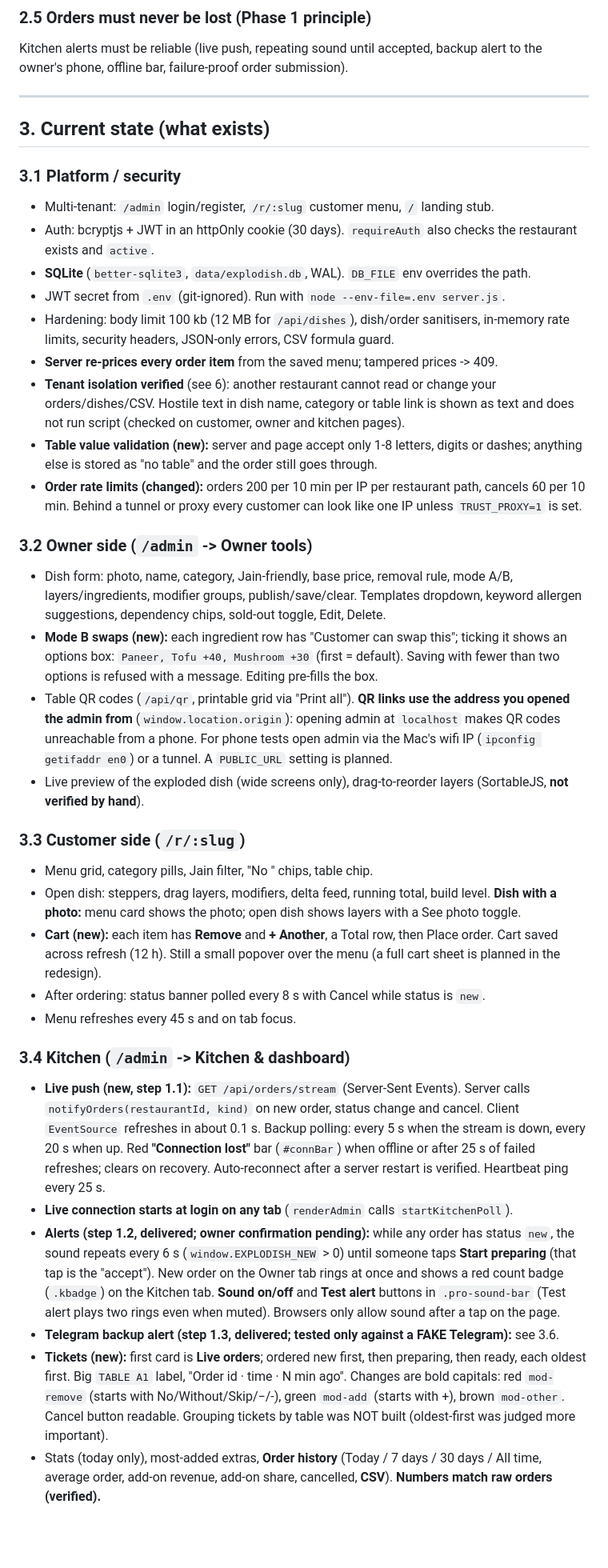
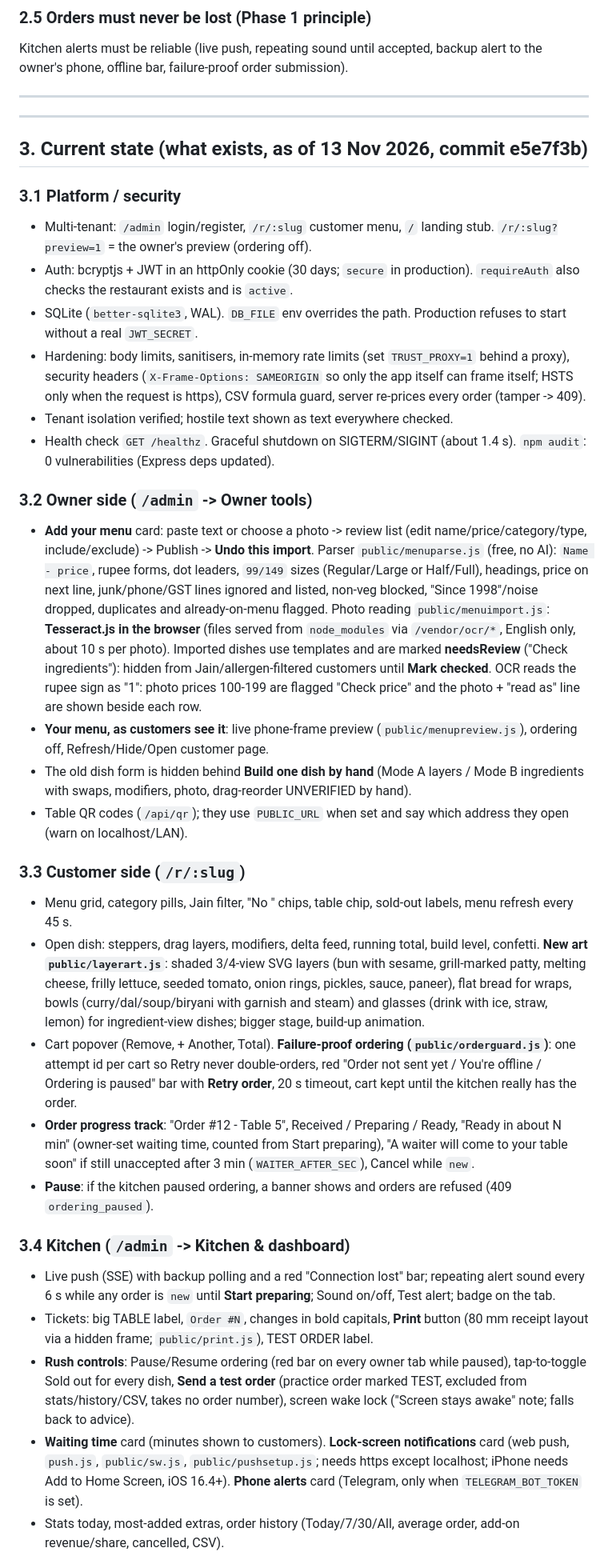
Before and after one commit to vinayak7j-a11y/explodish, a Markdown page: PROJECT_CONTEXT.md, the part around one of its changes. Shown at 80% size. GitHub-like rendering; blank space fills up the shorter version.

```diff
--- a/PROJECT_CONTEXT.md
+++ b/PROJECT_CONTEXT.md
@@ -143,73 +149,48 @@ to the owner's phone, offline bar, failure-proof order submission).
 
 ---
 
-## 3. Current state (what exists)
+
+---
+
+## 3. Current state (what exists, as of 13 Nov 2026, commit e5e7f3b)
 
 ### 3.1 Platform / security
-- Multi-tenant: `/admin` login/register, `/r/:slug` customer menu, `/` landing stub.
-- Auth: bcryptjs + JWT in an httpOnly cookie (30 days). `requireAuth` also checks the
-  restaurant exists and `active`.
-- **SQLite** (`better-sqlite3`, `data/explodish.db`, WAL). `DB_FILE` env overrides the path.
-- JWT secret from `.env` (git-ignored). Run with `node --env-file=.env server.js`.
-- Hardening: body limit 100 kb (12 MB for `/api/dishes`), dish/order sanitisers, in-memory
-  rate limits, security headers, JSON-only errors, CSV formula guard.
-- **Server re-prices every order item** from the saved menu; tampered prices -> 409.
-- **Tenant isolation verified** (see 6): another restaurant cannot read or change your
-  orders/dishes/CSV. Hostile text in dish name, category or table link is shown as text
-  and does not run script (checked on customer, owner and kitchen pages).
-- **Table value validation (new):** server and page accept only 1-8 letters, digits or
-  dashes; anything else is stored as "no table" and the order still goes through.
-- **Order rate limits (changed):** orders 200 per 10 min per IP per restaurant path,
-  cancels 60 per 10 min. Behind a tunnel or proxy every customer can look like one IP
-  unless `TRUST_PROXY=1` is set.
+- Multi-tenant: `/admin` login/register, `/r/:slug` customer menu, `/` landing stub. `/r/:slug?preview=1` = the owner's preview (ordering off).
+- Auth: bcryptjs + JWT in an httpOnly cookie (30 days; `secure` in production). `requireAuth` also checks the restaurant exists and is `active`.
+- SQLite (`better-sqlite3`, WAL). `DB_FILE` env overrides the path. Production refuses to start without a real `JWT_SECRET`.
+- Hardening: body limits, sanitisers, in-memory rate limits (set `TRUST_PROXY=1` behind a proxy), security headers (`X-Frame-Options: SAMEORIGIN`
+  so only the app itself can frame itself; HSTS only when the request is https), CSV formula guard, server re-prices every order (tamper -> 409).
+- Tenant isolation verified; hostile text shown as text everywhere checked.
+- Health check `GET /healthz`. Graceful shutdown on SIGTERM/SIGINT (about 1.4 s). `npm audit`: 0 vulnerabilities (Express deps updated).
 
 ### 3.2 Owner side (`/admin` -> Owner tools)
-- Dish form: photo, name, category, Jain-friendly, base price, removal rule, mode A/B,
-  layers/ingredients, modifier groups, publish/save/clear. Templates dropdown, keyword
-  allergen suggestions, dependency chips, sold-out toggle, Edit, Delete.
-- **Mode B swaps (new):** each ingredient row has "Customer can swap this"; ticking it
-  shows an options box: `Paneer, Tofu +40, Mushroom +30` (first = default). Saving with
-  fewer than two options is refused with a message. Editing pre-fills the box.
-- Table QR codes (`/api/qr`, printable grid via "Print all"). **QR links use the address
-  you opened the admin from** (`window.location.origin`): opening admin at `localhost`
-  makes QR codes unreachable from a phone. For phone tests open admin via the Mac's wifi
-  IP (`ipconfig getifaddr en0`) or a tunnel. A `PUBLIC_URL` setting is planned.
-- Live preview of the exploded dish (wide screens only), drag-to-reorder layers
-  (SortableJS, **not verified by hand**).
+- **Add your menu** card: paste text or choose a photo -> review list (edit name/price/category/type, include/exclude) -> Publish -> **Undo this import**.
+  Parser `public/menuparse.js` (free, no AI): `Name - price`, rupee forms, dot leaders, `99/149` sizes (Regular/Large or Half/Full), headings, price on next line,
+  junk/phone/GST lines ignored and listed, non-veg blocked, "Since 1998"/noise dropped, duplicates and already-on-menu flagged.
+  Photo reading `public/menuimport.js`: **Tesseract.js in the browser** (files served from `node_modules` via `/vendor/ocr/*`, English only, about 10 s per photo).
+  Imported dishes use templates and are marked **needsReview** ("Check ingredients"): hidden from Jain/allergen-filtered customers until **Mark checked**.
+  OCR reads the rupee sign as "1": photo prices 100-199 are flagged "Check price" and the photo + "read as" line are shown beside each row.
+- **Your menu, as customers see it**: live phone-frame preview (`public/menupreview.js`), ordering off, Refresh/Hide/Open customer page.
+- The old dish form is hidden behind **Build one dish by hand** (Mode A layers / Mode B ingredients with swaps, modifiers, photo, drag-reorder UNVERIFIED by hand).
+- Table QR codes (`/api/qr`); they use `PUBLIC_URL` when set and say which address they open (warn on localhost/LAN).
 
 ### 3.3 Customer side (`/r/:slug`)
-- Menu grid, category pills, Jain filter, "No <allergen>" chips, table chip.
-- Open dish: steppers, drag layers, modifiers, delta feed, running total, build level.
-  **Dish with a photo:** menu card shows the photo; open dish shows layers with a
-  See photo toggle.
-- **Cart (new):** each item has **Remove** and **+ Another**, a Total row, then Place
-  order. Cart saved across refresh (12 h). Still a small popover over the menu (a full
-  cart sheet is planned in the redesign).
-- After ordering: status banner polled every 8 s with Cancel while status is `new`.
-- Menu refreshes every 45 s and on tab focus.
+- Menu grid, category pills, Jain filter, "No <allergen>" chips, table chip, sold-out labels, menu refresh every 45 s.
+- Open dish: steppers, drag layers, modifiers, delta feed, running total, build level, confetti. **New art `public/layerart.js`**: shaded 3/4-view SVG layers
+  (bun with sesame, grill-marked patty, melting cheese, frilly lettuce, seeded tomato, onion rings, pickles, sauce, paneer), flat bread for wraps,
+  bowls (curry/dal/soup/biryani with garnish and steam) and glasses (drink with ice, straw, lemon) for ingredient-view dishes; bigger stage, build-up animation.
+- Cart popover (Remove, + Another, Total). **Failure-proof ordering (`public/orderguard.js`)**: one attempt id per cart so Retry never double-orders,
+  red "Order not sent yet / You're offline / Ordering is paused" bar with **Retry order**, 20 s timeout, cart kept until the kitchen really has the order.
+- **Order progress track**: "Order #12 - Table 5", Received / Preparing / Ready, "Ready in about N min" (owner-set waiting time, counted from Start preparing),
+  "A waiter will come to your table soon" if still unaccepted after 3 min (`WAITER_AFTER_SEC`), Cancel while `new`.
+- **Pause**: if the kitchen paused ordering, a banner shows and orders are refused (409 `ordering_paused`).
 
 ### 3.4 Kitchen (`/admin` -> Kitchen & dashboard)
-- **Live push (new, step 1.1):** `GET /api/orders/stream` (Server-Sent Events). Server
-  calls `notifyOrders(restaurantId, kind)` on new order, status change and cancel. Client
-  `EventSource` refreshes in about 0.1 s. Backup polling: every 5 s when the stream is
-  down, every 20 s when up. Red **"Connection lost"** bar (`#connBar`) when offline or
-  after 25 s of failed refreshes; clears on recovery. Auto-reconnect after a server
-  restart is verified. Heartbeat ping every 25 s.
-- **Live connection starts at login on any tab** (`renderAdmin` calls `startKitchenPoll`).
-- **Alerts (step 1.2, delivered; owner confirmation pending):** while any order has
-  status `new`, the sound repeats every 6 s (`window.EXPLODISH_NEW` > 0) until someone
-  taps **Start preparing** (that tap is the "accept"). New order on the Owner tab rings
-  at once and shows a red count badge (`.kbadge`) on the Kitchen tab. **Sound on/off**
-  and **Test alert** buttons in `.pro-sound-bar` (Test alert plays two rings even when
-  muted). Browsers only allow sound after a tap on the page.
-- **Telegram backup alert (step 1.3, delivered; tested only against a FAKE Telegram):**
-  see 3.6.
-- **Tickets (new):** first card is **Live orders**; ordered new first, then preparing,
-  then ready, each oldest first. Big `TABLE A1` label, "Order id · time · N min ago".
-  Changes are bold capitals: red `mod-remove` (starts with No/Without/Skip/−/-),
-  green `mod-add` (starts with +), brown `mod-other`. Cancel button readable.
-  Grouping tickets by table was NOT built (oldest-first was judged more important).
-- Stats (today only), most-added extras, **Order history** (Today / 7 days / 30 days / All
-  time, average order, add-on revenue, add-on share, cancelled, **CSV**). **Numbers match
-  raw orders (verified).**
+- Live push (SSE) with backup polling and a red "Connection lost" bar; repeating alert sound every 6 s while any order is `new` until **Start preparing**; Sound on/off, Test alert; badge on the tab.
+- Tickets: big TABLE label, `Order #N`, changes in bold capitals, **Print** button (80 mm receipt layout via a hidden frame; `public/print.js`), TEST ORDER label.
+- **Rush controls**: Pause/Resume ordering (red bar on every owner tab while paused), tap-to-toggle Sold out for every dish, **Send a test order** (practice order marked TEST,
+  excluded from stats/history/CSV, takes no order number), screen wake lock ("Screen stays awake" note; falls back to advice).
+- **Waiting time** card (minutes shown to customers). **Lock-screen notifications** card (web push, `push.js`, `public/sw.js`, `public/pushsetup.js`; needs https except localhost;
+  iPhone needs Add to Home Screen, iOS 16.4+). **Phone alerts** card (Telegram, only when `TELEGRAM_BOT_TOKEN` is set).
+- Stats today, most-added extras, order history (Today/7/30/All, average order, add-on revenue/share, cancelled, CSV).
 
```
Also changed, not shown: other parts of PROJECT_CONTEXT.md (+128 -219 lines).
